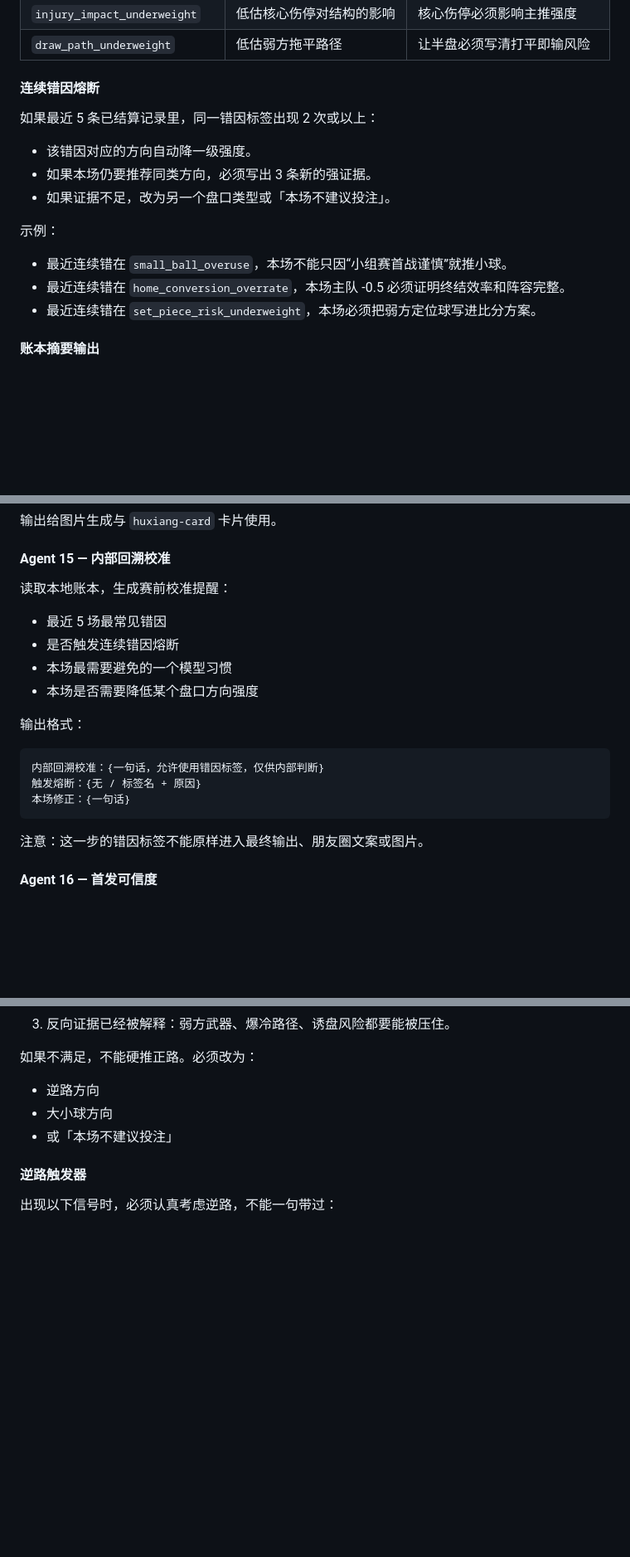
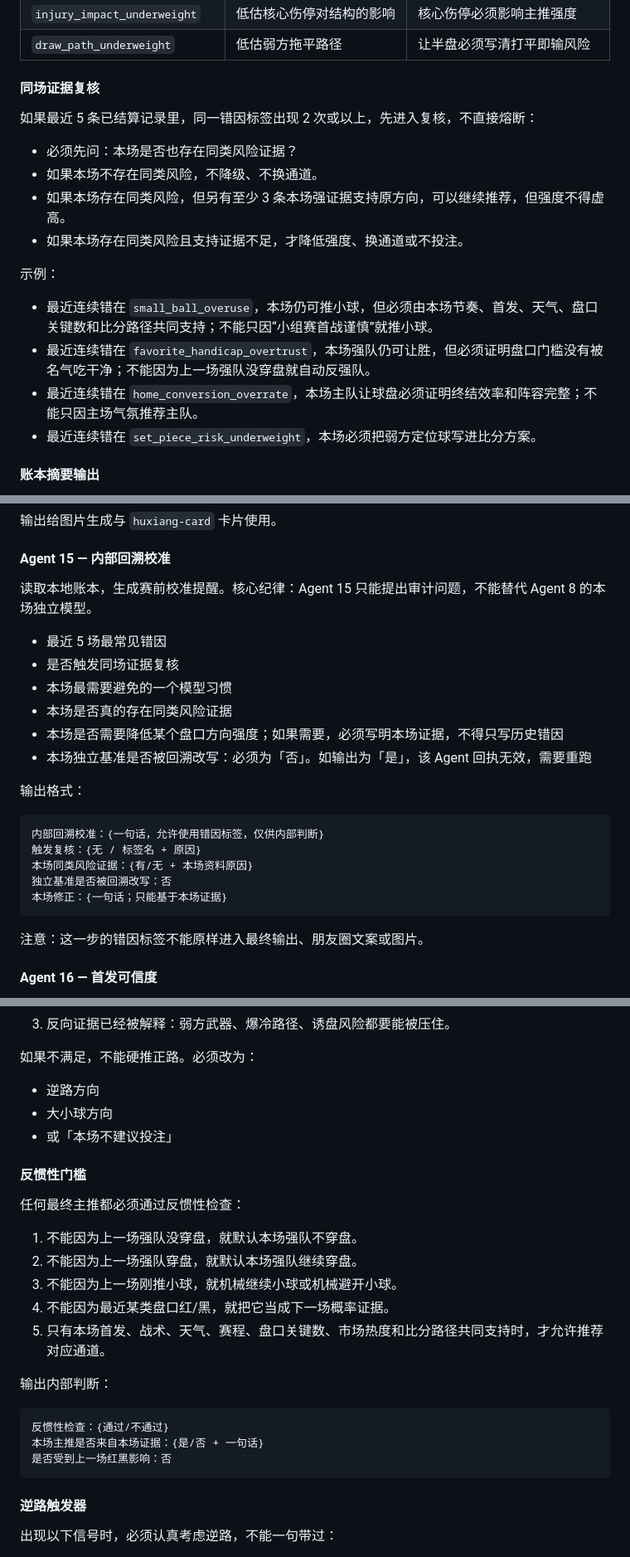
Before and after one commit to huxiang1126/huxiang-skills, a Markdown page: skills/worldcup-prediction/SKILL.md, 3 parts joined by grey strips. Shown at 83% size. Rendered like a GitHub page; blank space fills up the shorter version.

Commit message:
Update worldcup prediction anti-recency rules

````diff
--- a/skills/worldcup-prediction/SKILL.md
+++ b/skills/worldcup-prediction/SKILL.md
@@ -157,18 +166,20 @@ version: "2.6.4"
 | `injury_impact_underweight` | 低估核心伤停对结构的影响 | 核心伤停必须影响主推强度 |
 | `draw_path_underweight` | 低估弱方拖平路径 | 让半盘必须写清打平即输风险 |
 
-#### 连续错因熔断
+#### 同场证据复核
 
-如果最近 5 条已结算记录里，同一错因标签出现 2 次或以上：
+如果最近 5 条已结算记录里，同一错因标签出现 2 次或以上，先进入复核，不直接熔断：
 
-- 该错因对应的方向自动降一级强度。
-- 如果本场仍要推荐同类方向，必须写出 3 条新的强证据。
-- 如果证据不足，改为另一个盘口类型或「本场不建议投注」。
+- 必须先问：本场是否也存在同类风险证据？
+- 如果本场不存在同类风险，不降级、不换通道。
+- 如果本场存在同类风险，但另有至少 3 条本场强证据支持原方向，可以继续推荐，但强度不得虚高。
+- 如果本场存在同类风险且支持证据不足，才降低强度、换通道或不投注。
 
 示例：
 
-- 最近连续错在 `small_ball_overuse`，本场不能只因“小组赛首战谨慎”就推小球。
-- 最近连续错在 `home_conversion_overrate`，本场主队 -0.5 必须证明终结效率和阵容完整。
+- 最近连续错在 `small_ball_overuse`，本场仍可推小球，但必须由本场节奏、首发、天气、盘口关键数和比分路径共同支持；不能只因“小组赛首战谨慎”就推小球。
+- 最近连续错在 `favorite_handicap_overtrust`，本场强队仍可让胜，但必须证明盘口门槛没有被名气吃干净；不能因为上一场强队没穿盘就自动反强队。
+- 最近连续错在 `home_conversion_overrate`，本场主队让球盘必须证明终结效率和阵容完整；不能只因主场气氛推荐主队。
 - 最近连续错在 `set_piece_risk_underweight`，本场必须把弱方定位球写进比分方案。
 
 #### 账本摘要输出
@@ -444,19 +455,23 @@ version: "2.6.4"
 
 #### Agent 15 — 内部回溯校准
 
-读取本地账本，生成赛前校准提醒：
+读取本地账本，生成赛前校准提醒。核心纪律：Agent 15 只能提出审计问题，不能替代 Agent 8 的本场独立模型。
 
 - 最近 5 场最常见错因
-- 是否触发连续错因熔断
+- 是否触发同场证据复核
 - 本场最需要避免的一个模型习惯
-- 本场是否需要降低某个盘口方向强度
+- 本场是否真的存在同类风险证据
+- 本场是否需要降低某个盘口方向强度；如果需要，必须写明本场证据，不得只写历史错因
+- 本场独立基准是否被回溯改写：必须为「否」。如输出为「是」，该 Agent 回执无效，需要重跑
 
 输出格式：
 
 ```
 内部回溯校准：{一句话，允许使用错因标签，仅供内部判断}
-触发熔断：{无 / 标签名 + 原因}
-本场修正：{一句话}
+触发复核：{无 / 标签名 + 原因}
+本场同类风险证据：{有/无 + 本场资料原因}
+独立基准是否被回溯改写：否
+本场修正：{一句话；只能基于本场证据}
 ```
 
 注意：这一步的错因标签不能原样进入最终输出、朋友圈文案或图片。
@@ -590,6 +607,24 @@ set_piece_risk_underweight 触发
 - 大小球方向
 - 或「本场不建议投注」
 
+#### 反惯性门槛
+
+任何最终主推都必须通过反惯性检查：
+
+1. 不能因为上一场强队没穿盘，就默认本场强队不穿盘。
+2. 不能因为上一场强队穿盘，就默认本场强队继续穿盘。
+3. 不能因为上一场刚推小球，就机械继续小球或机械避开小球。
+4. 不能因为最近某类盘口红/黑，就把它当成下一场概率证据。
+5. 只有本场首发、战术、天气、赛程、盘口关键数、市场热度和比分路径共同支持时，才允许推荐对应通道。
+
+输出内部判断：
+
+```
+反惯性检查：{通过/不通过}
+本场主推是否来自本场证据：{是/否 + 一句话}
+是否受到上一场红黑影响：否
+```
+
 #### 逆路触发器
 
 出现以下信号时，必须认真考虑逆路，不能一句带过：
````
Also changed, not shown: other parts of skills/worldcup-prediction/SKILL.md (+25 -8 lines).
